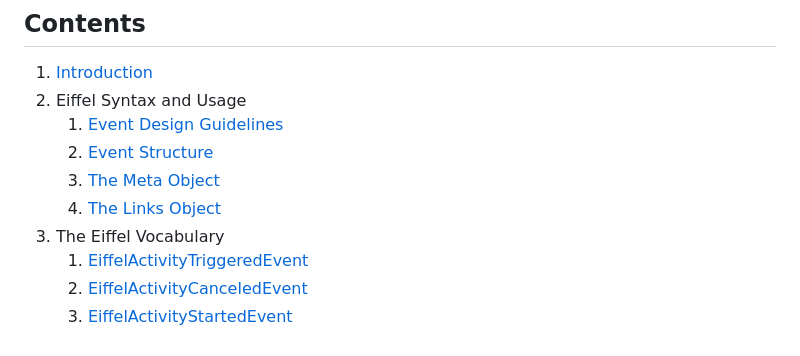
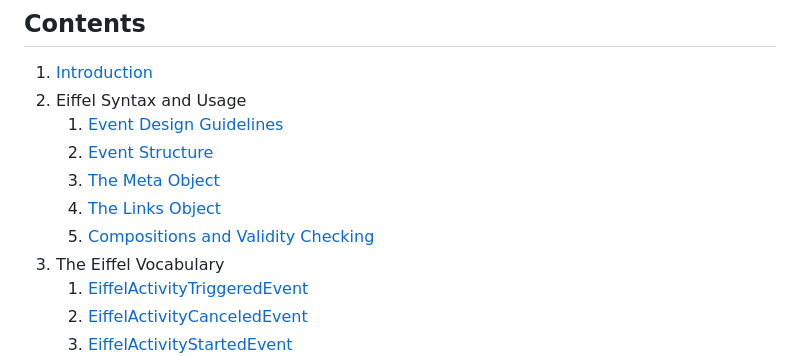
Before and after one commit to eiffel-community/eiffel, a Markdown page: README.md, the part around the change. Drawn GitHub-style.

```diff
--- a/README.md
+++ b/README.md
@@ -14,6 +14,7 @@ __IMPORTANT NOTICE:__ The contents of this repository currectly reflect a __DRAF
    1. [Event Structure](./eiffel-syntax-and-usage/event-structure.md)
    1. [The Meta Object](./eiffel-syntax-and-usage/the-meta-object.md)
    1. [The Links Object](./eiffel-syntax-and-usage/the-links-object.md)
+   1. [Compositions and Validity Checking](./eiffel-syntax-and-usage/compositions-and-validity-checking.md)
 1. The Eiffel Vocabulary
    1. [EiffelActivityTriggeredEvent](./eiffel-vocabulary/EiffelActivityTriggeredEvent.md)
    1. [EiffelActivityCanceledEvent](./eiffel-vocabulary/EiffelActivityCanceledEvent.md)
```
Also changed, not shown: eiffel-syntax-and-usage/compositions-and-validity-checking.md (added, +35 -0 lines), eiffel-syntax-and-usage/composition-backend-implementation-example.png (added), eiffel-syntax-and-usage/composition-dependency-check-example.png (added), 7 other files.
